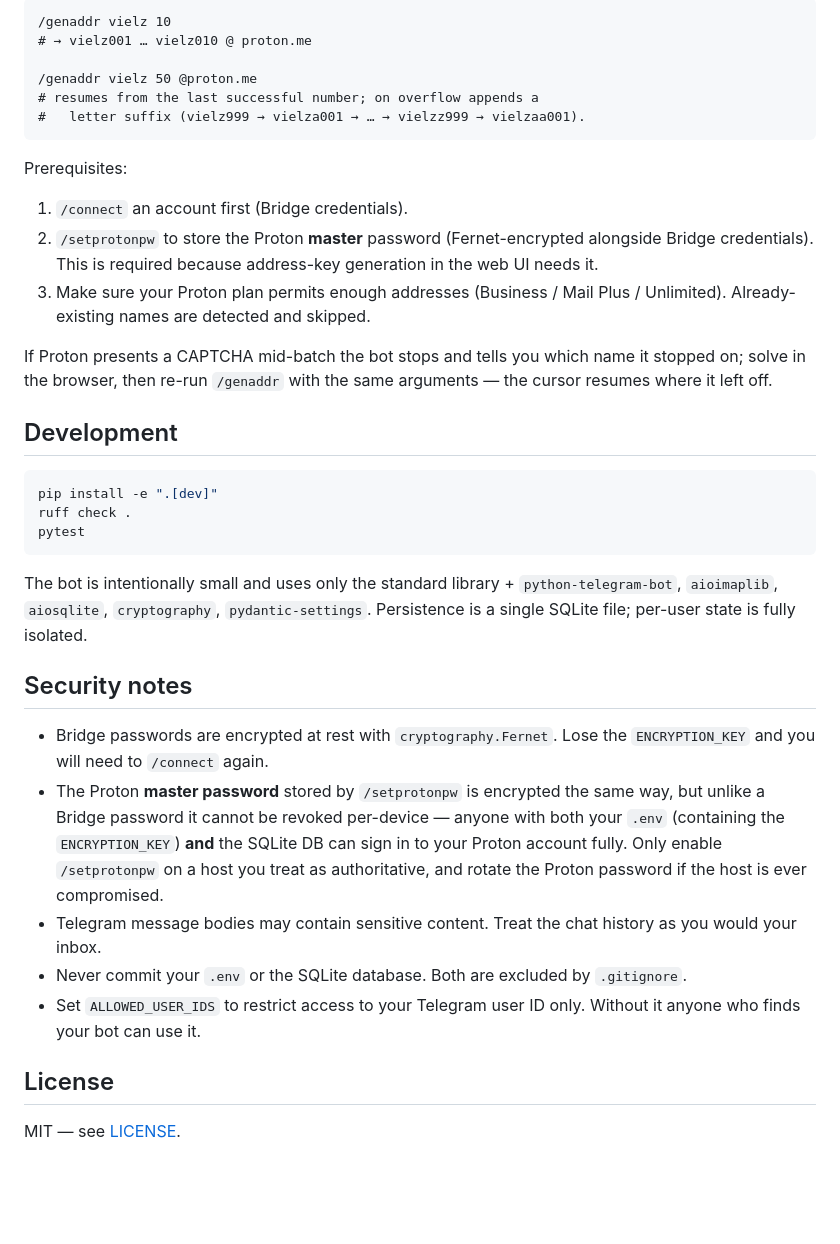
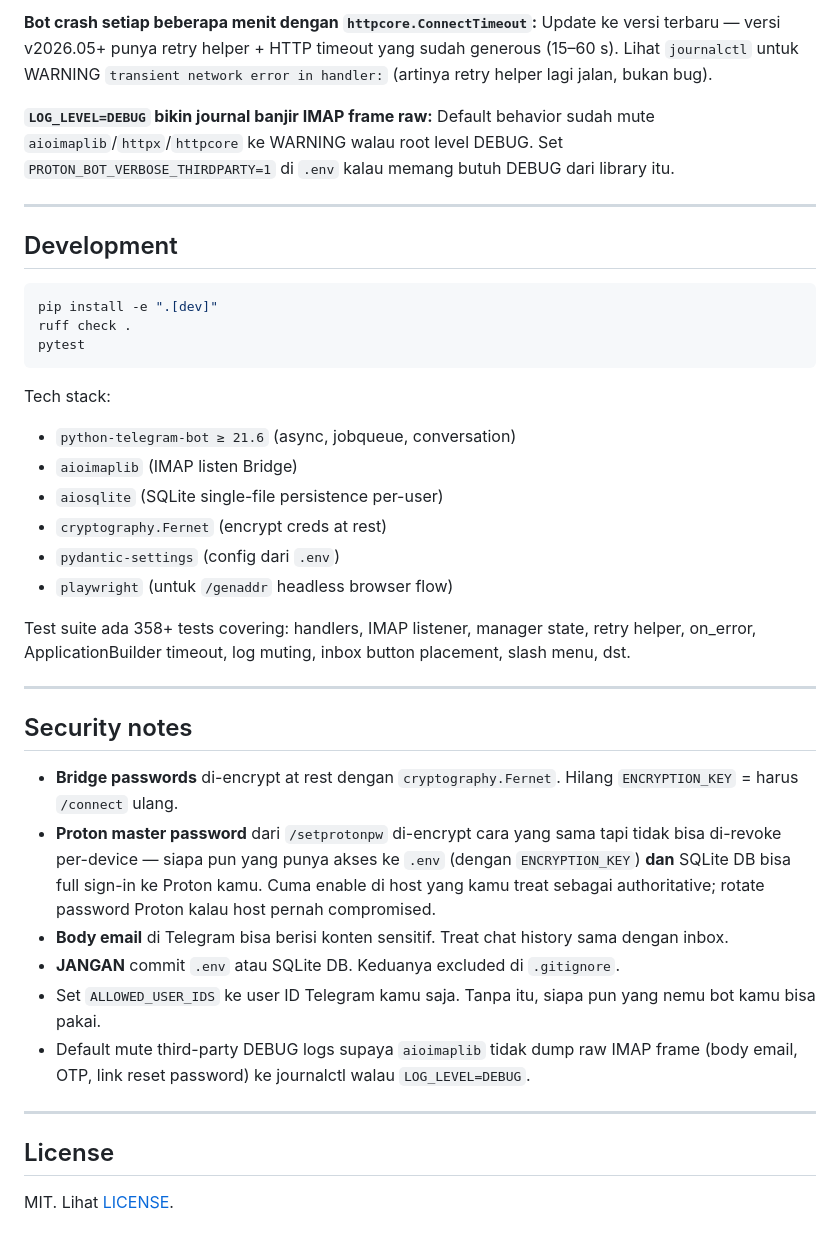
Before and after one commit to alviarts/proton-telegram-bot, a Markdown page: README.md, the part around one of its changes. Rendered like a GitHub page; blank space fills up the shorter version.

````diff
--- a/README.md
+++ b/README.md
@@ -229,25 +339,17 @@ deterministically:
 
-```
-/genaddr vielz 10
-# → vielz001 … vielz010 @ proton.me
+**Bot crash setiap beberapa menit dengan `httpcore.ConnectTimeout`:**
+Update ke versi terbaru — versi v2026.05+ punya retry helper +
+HTTP timeout yang sudah generous (15–60 s). Lihat `journalctl` untuk
+WARNING `transient network error in handler:` (artinya retry helper
+lagi jalan, bukan bug).
 
-/genaddr vielz 50 @proton.me
-# resumes from the last successful number; on overflow appends a
-#   letter suffix (vielz999 → vielza001 → … → vielzz999 → vielzaa001).
-```
+**`LOG_LEVEL=DEBUG` bikin journal banjir IMAP frame raw:**
+Default behavior sudah mute `aioimaplib`/`httpx`/`httpcore` ke
+WARNING walau root level DEBUG. Set
+`PROTON_BOT_VERBOSE_THIRDPARTY=1` di `.env` kalau memang butuh
+DEBUG dari library itu.
 
-Prerequisites:
-
-1. `/connect` an account first (Bridge credentials).
-2. `/setprotonpw` to store the Proton **master** password (Fernet-encrypted
-   alongside Bridge credentials). This is required because
-   address-key generation in the web UI needs it.
-3. Make sure your Proton plan permits enough addresses (Business / Mail
-   Plus / Unlimited). Already-existing names are detected and skipped.
-
-If Proton presents a CAPTCHA mid-batch the bot stops and tells you which
-name it stopped on; solve in the browser, then re-run `/genaddr` with
-the same arguments — the cursor resumes where it left off.
+---
 
 ## Development
 
@@ -257,29 +359,42 @@ ruff check .
 pytest
 ```
 
-The bot is intentionally small and uses only the standard library +
-`python-telegram-bot`, `aioimaplib`, `aiosqlite`, `cryptography`,
-`pydantic-settings`. Persistence is a single SQLite file; per-user
-state is fully isolated.
+Tech stack:
+- `python-telegram-bot ≥ 21.6` (async, jobqueue, conversation)
+- `aioimaplib` (IMAP listen Bridge)
+- `aiosqlite` (SQLite single-file persistence per-user)
+- `cryptography.Fernet` (encrypt creds at rest)
+- `pydantic-settings` (config dari `.env`)
+- `playwright` (untuk `/genaddr` headless browser flow)
+
+Test suite ada 358+ tests covering: handlers, IMAP listener, manager
+state, retry helper, on_error, ApplicationBuilder timeout, log muting,
+inbox button placement, slash menu, dst.
+
+---
 
 ## Security notes
 
-- Bridge passwords are encrypted at rest with `cryptography.Fernet`.
-  Lose the `ENCRYPTION_KEY` and you will need to `/connect` again.
-- The Proton **master password** stored by `/setprotonpw` is encrypted
-  the same way, but unlike a Bridge password it cannot be revoked
-  per-device — anyone with both your `.env` (containing the
-  `ENCRYPTION_KEY`) **and** the SQLite DB can sign in to your Proton
-  account fully. Only enable `/setprotonpw` on a host you treat as
-  authoritative, and rotate the Proton password if the host is ever
+- **Bridge passwords** di-encrypt at rest dengan `cryptography.Fernet`.
+  Hilang `ENCRYPTION_KEY` = harus `/connect` ulang.
+- **Proton master password** dari `/setprotonpw` di-encrypt cara yang
+  sama tapi tidak bisa di-revoke per-device — siapa pun yang punya
+  akses ke `.env` (dengan `ENCRYPTION_KEY`) **dan** SQLite DB bisa
+  full sign-in ke Proton kamu. Cuma enable di host yang kamu treat
+  sebagai authoritative; rotate password Proton kalau host pernah
   compromised.
-- Telegram message bodies may contain sensitive content. Treat the
-  chat history as you would your inbox.
-- Never commit your `.env` or the SQLite database. Both are excluded
-  by `.gitignore`.
-- Set `ALLOWED_USER_IDS` to restrict access to your Telegram user ID
-  only. Without it anyone who finds your bot can use it.
+- **Body email** di Telegram bisa berisi konten sensitif. Treat chat
+  history sama dengan inbox.
+- **JANGAN** commit `.env` atau SQLite DB. Keduanya excluded di
+  `.gitignore`.
+- Set `ALLOWED_USER_IDS` ke user ID Telegram kamu saja. Tanpa itu,
+  siapa pun yang nemu bot kamu bisa pakai.
+- Default mute third-party DEBUG logs supaya `aioimaplib` tidak dump
+  raw IMAP frame (body email, OTP, link reset password) ke journalctl
+  walau `LOG_LEVEL=DEBUG`.
+
+---
 
 ## License
 
-MIT — see [LICENSE](LICENSE).
+MIT. Lihat [LICENSE](LICENSE).
````
Also changed, not shown: other parts of README.md (+277 -167 lines).
